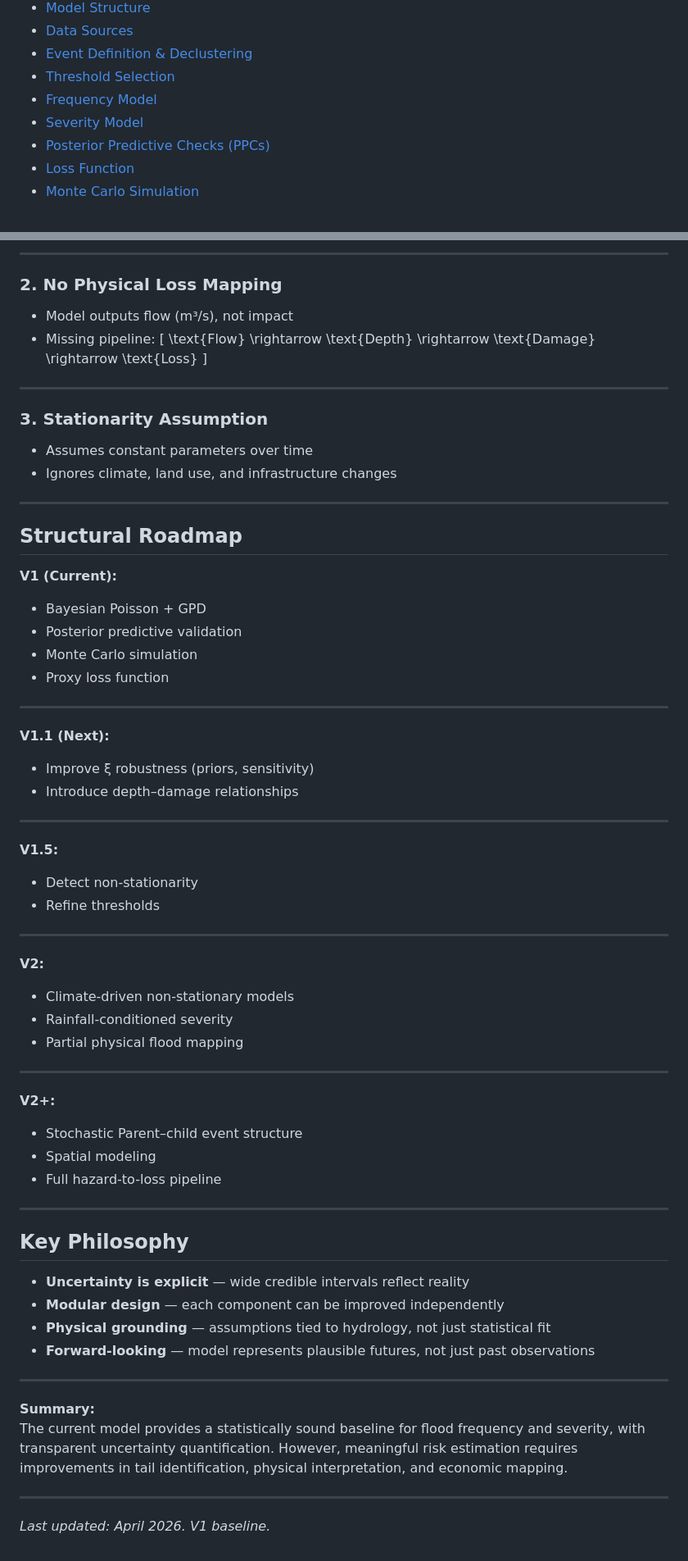
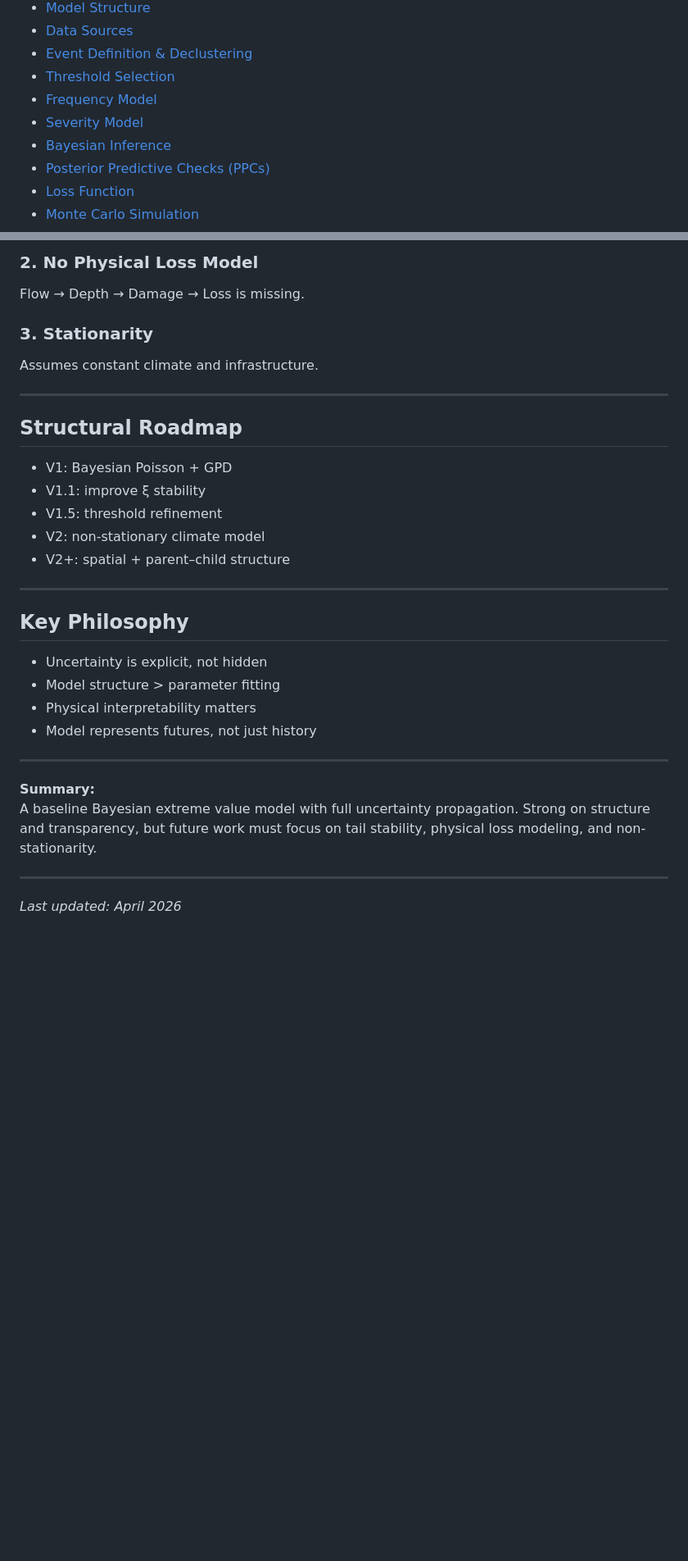
Before and after one commit to dylanthackeray/toronto_flood_cat_model, a Markdown page: METHODOLOGY.md, 2 parts joined by grey strips. Shown at 82% size. Drawn GitHub-style; blank space fills up the shorter version.

```diff
--- a/METHODOLOGY.md
+++ b/METHODOLOGY.md
@@ -14,6 +14,7 @@ This document outlines the statistical framework underlying the Don River Flood
 - [Threshold Selection](#threshold-selection)
 - [Frequency Model](#frequency-model)
 - [Severity Model](#severity-model)
+- [Bayesian Inference](#bayesian-inference-via-hamiltonian-monte-carlo-hmc)
 - [Posterior Predictive Checks (PPCs)](#posterior-predictive-checks-ppcs)
 - [Loss Function](#loss-function-current)
 - [Monte Carlo Simulation](#monte-carlo-simulation)
@@ -226,69 +278,34 @@ Both **aleatory** and **epistemic uncertainty** are propagated through the syste
 
----
+### 2. No Physical Loss Model
+Flow → Depth → Damage → Loss is missing.
 
-### 2. No Physical Loss Mapping
-- Model outputs flow (m³/s), not impact
-- Missing pipeline:
-\[
-\text{Flow} \rightarrow \text{Depth} \rightarrow \text{Damage} \rightarrow \text{Loss}
-\]
-
----
-
-### 3. Stationarity Assumption
-- Assumes constant parameters over time
-- Ignores climate, land use, and infrastructure changes
+### 3. Stationarity
+Assumes constant climate and infrastructure.
 
 ---
 
 ## Structural Roadmap
 
-**V1 (Current):**
-- Bayesian Poisson + GPD
-- Posterior predictive validation
-- Monte Carlo simulation
-- Proxy loss function
-
----
-
-**V1.1 (Next):**
-- Improve ξ robustness (priors, sensitivity)
-- Introduce depth–damage relationships
-
----
-
-**V1.5:**
-- Detect non-stationarity
-- Refine thresholds
-
----
-
-**V2:**
-- Climate-driven non-stationary models
-- Rainfall-conditioned severity
-- Partial physical flood mapping
-
----
-
-**V2+:**
-- Stochastic Parent–child event structure
-- Spatial modeling
-- Full hazard-to-loss pipeline
+- V1: Bayesian Poisson + GPD
+- V1.1: improve ξ stability
+- V1.5: threshold refinement
+- V2: non-stationary climate model
+- V2+: spatial + parent–child structure
 
 ---
 
 ## Key Philosophy
 
-- **Uncertainty is explicit** — wide credible intervals reflect reality
-- **Modular design** — each component can be improved independently
-- **Physical grounding** — assumptions tied to hydrology, not just statistical fit
-- **Forward-looking** — model represents plausible futures, not just past observations
+- Uncertainty is explicit, not hidden
+- Model structure > parameter fitting
+- Physical interpretability matters
+- Model represents futures, not just history
 
 ---
 
 **Summary:**
-The current model provides a statistically sound baseline for flood frequency and severity, with transparent uncertainty quantification. However, meaningful risk estimation requires improvements in tail identification, physical interpretation, and economic mapping.
+A baseline Bayesian extreme value model with full uncertainty propagation. Strong on structure and transparency, but future work must focus on tail stability, physical loss modeling, and non-stationarity.
 
 ---
 
-*Last updated: April 2026. V1 baseline.*
+*Last updated: April 2026*
```
Also changed, not shown: other parts of METHODOLOGY.md (+140 -89 lines).
